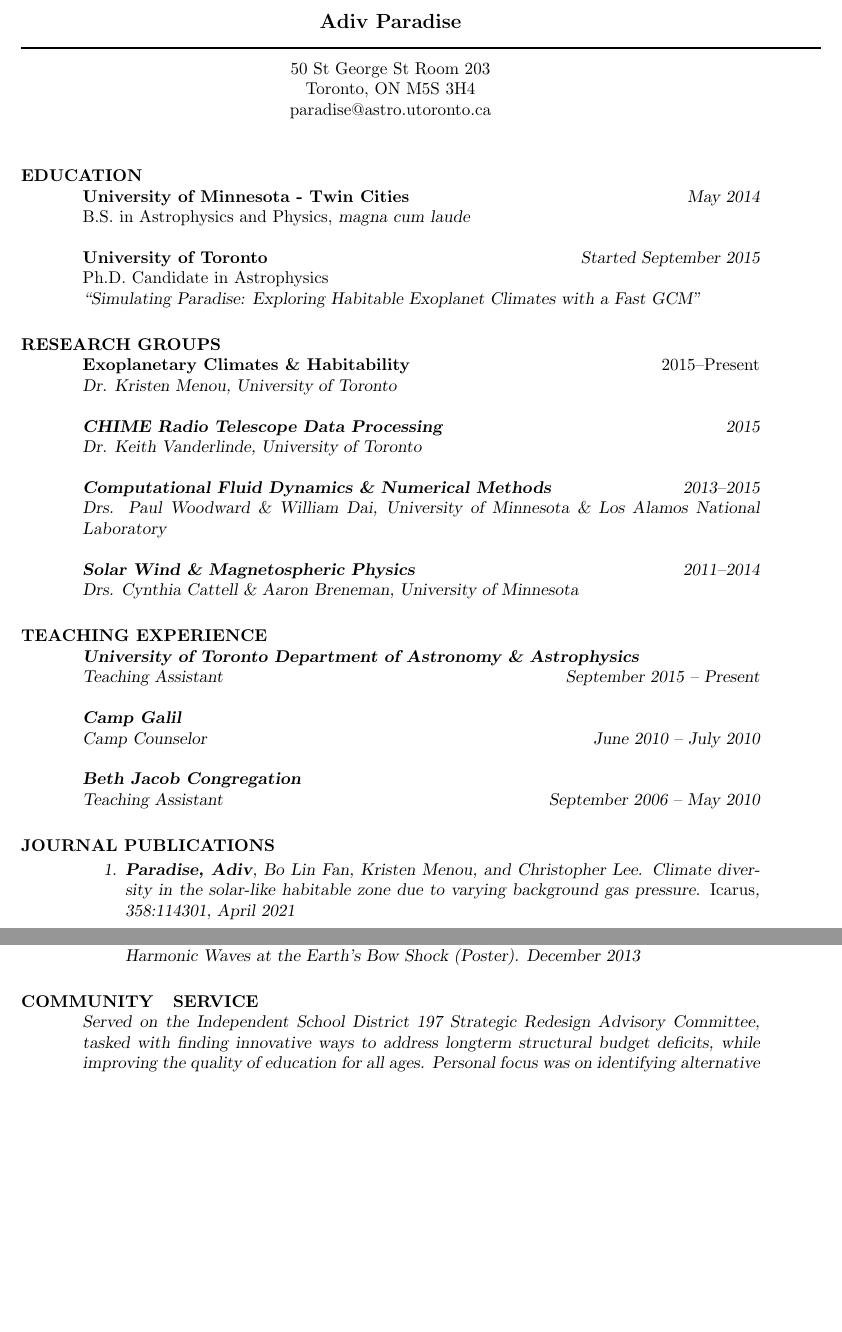
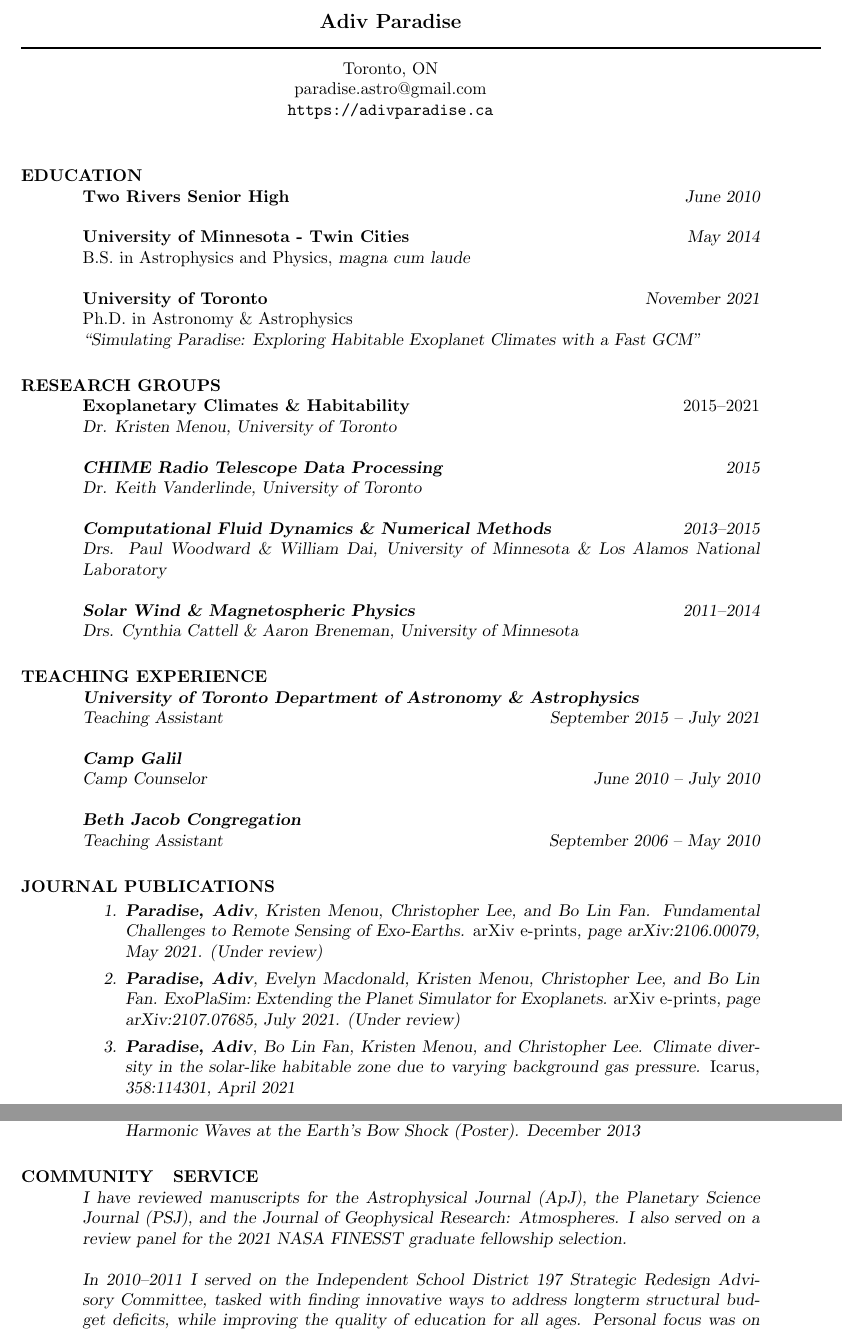
Before and after one commit to alphaparrot/cv, a LaTeX CV (cv_2.tex, which reads cv_2.bib): two parts of pages 1 and 3 of 5, joined at a grey line, cut so that both start at the same text, the shorter picture padded with empty space. Compiled offline with pdfLaTeX.

Commit message:
November 2021 update

```diff
--- a/cv_2.bib
+++ b/cv_2.bib
@@ -267,3 +267,7 @@ archivePrefix = {arXiv},
       adsnote = {Provided by the SAO/NASA Astrophysics Data System}
 }
 
+
+@ARTICLE{Paradise2021c,
+       author = {\textbf{{Paradise}, Adiv} and {Macdonald}, Evelyn and {Menou}, Kristen and {Lee}, Christopher and {Fan}, Bo Lin},
+        title = "{ExoPlaSim: Extending the Planet Simulator for Exoplanets}",
@@ -269,0 +278 @@ archivePrefix = {arXiv},
+          eid = {arXiv:2107.07685},
@@ -269,0 +299 @@ archivePrefix = {arXiv},
+       eprint = {2106.00079},
--- a/cv_2.tex
+++ b/cv_2.tex
@@ -40,10 +40,10 @@
 
 \moveleft\hoffset\vbox{\hrule width\resumewidth height 1pt}\smallskip % Horizontal line after name; adjust line thickness by changing the '1pt'
 
-\moveleft.5\hoffset\centerline{50 St George St Room 203} % Your address
-\moveleft.5\hoffset\centerline{Toronto, ON M5S 3H4}
+\moveleft.5\hoffset\centerline{Toronto, ON}
 % \moveleft.5\hoffset\centerline{\url{http://www.astro.utoronto.ca/~paradise/}}
-\moveleft.5\hoffset\centerline{paradise@astro.utoronto.ca}
+\moveleft.5\hoffset\centerline{paradise.astro@gmail.com}
+\moveleft.5\hoffset\centerline{\url{https://adivparadise.ca}}
 
 %----------------------------------------------------------------------------------------
 
@@ -55,11 +55,13 @@
 
 \section{EDUCATION}
 
+\textbf{Two Rivers Senior High} \hfill {\sl June 2010}
+
 \textbf{University of Minnesota - Twin Cities} \hfill {\sl May 2014}\\
 B.S. in Astrophysics and Physics, {\sl magna cum laude}
 
-\textbf{University of Toronto}\hfill{\sl Started September 2015}\\
-Ph.D. Candidate in Astrophysics\\
+\textbf{University of Toronto}\hfill{\sl November 2021}\\
+Ph.D. in Astronomy \& Astrophysics\\
 {\sl
 ``Simulating Paradise: Exploring Habitable Exoplanet Climates with a Fast GCM"}
 
@@ -70,7 +72,7 @@ Ph.D. Candidate in Astrophysics\\
 
 \section{RESEARCH GROUPS}
 
-\textbf{Exoplanetary Climates \& Habitability}\hfill 2015--Present\\
+\textbf{Exoplanetary Climates \& Habitability}\hfill 2015--2021\\
 \sl{Dr. Kristen Menou, University of Toronto}
 
 \textbf{CHIME Radio Telescope Data Processing}\hfill 2015\\
@@ -113,7 +115,7 @@ Ph.D. Candidate in Astrophysics\\
 \section{TEACHING EXPERIENCE}
 
 \textbf{University of Toronto Department of Astronomy \& Astrophysics}\\
-{\sl Teaching Assistant}\hfill{\sl September 2015 -- Present}%\\
+{\sl Teaching Assistant}\hfill{\sl September 2015 -- July 2021}%\\
 % {\sl 6 Terms Taught}
 
 % Led tutorials for astronomy survey courses (AST 101/201), graded assignments, invigilated exams, and helped with tutorial preparation.
@@ -140,6 +142,8 @@ Ph.D. Candidate in Astrophysics\\
 \nobibliography{cv_2}
 \bibliographystyle{plain}
 \begin{enumerate}
+\item \bibentry{Paradise2021d}
+\item \bibentry{Paradise2021c}
 \item \bibentry{Paradise2021a}
 \item \bibentry{Paradise2019d}
 \item \bibentry{Paradise2019b}
@@ -176,7 +181,9 @@ Ph.D. Candidate in Astrophysics\\
 %
 \section{COMMUNITY \\ SERVICE}
 
-Served on the Independent School District 197 Strategic Redesign Advisory Committee, tasked with finding innovative ways to address longterm structural budget deficits, while improving the quality of education for all ages. Personal focus was on identifying alternative classroom and teaching styles that would be more likely to deliver individualized learning opportunities without adversely impacting overall education.
+I have reviewed manuscripts for the Astrophysical Journal (ApJ), the Planetary Science Journal (PSJ), and the Journal of Geophysical Research: Atmospheres. I also served on a review panel for the 2021 NASA FINESST graduate fellowship selection.
+
+In 2010--2011 I served on the Independent School District 197 Strategic Redesign Advisory Committee, tasked with finding innovative ways to address longterm structural budget deficits, while improving the quality of education for all ages. Personal focus was on identifying alternative classroom and teaching styles that would be more likely to deliver individualized learning opportunities without adversely impacting overall education.
 
 %----------------------------------------------------------------------------------------
 %	EXTRA-CURRICULAR ACTIVITIES SECTION
```
Also changed, not shown: cv_2.bbl, cv_2.pdf, paradise_cv2.pdf, cv_2.bib (49 more changed lines), cv_2.tex (1 more changed lines), 3 other files.
